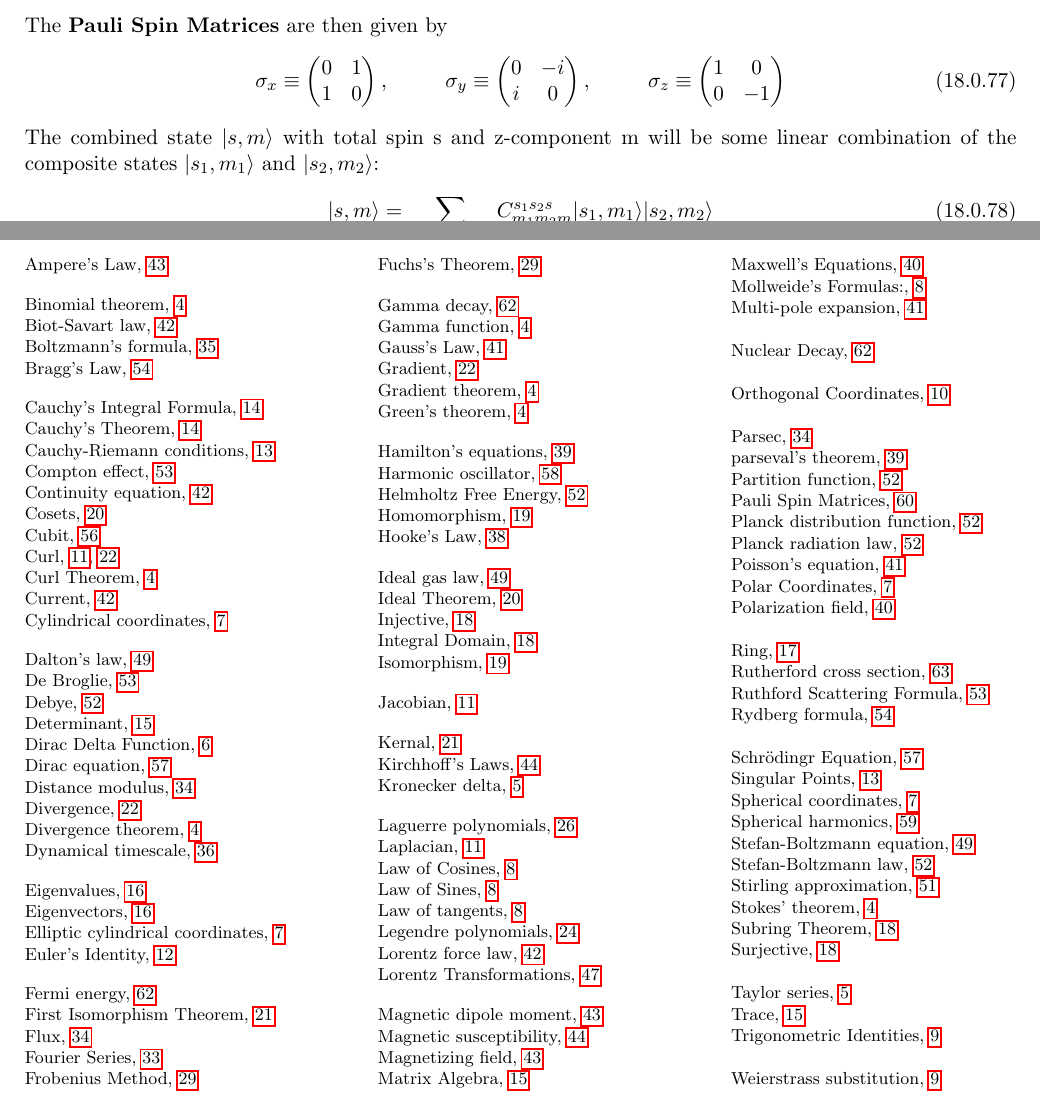
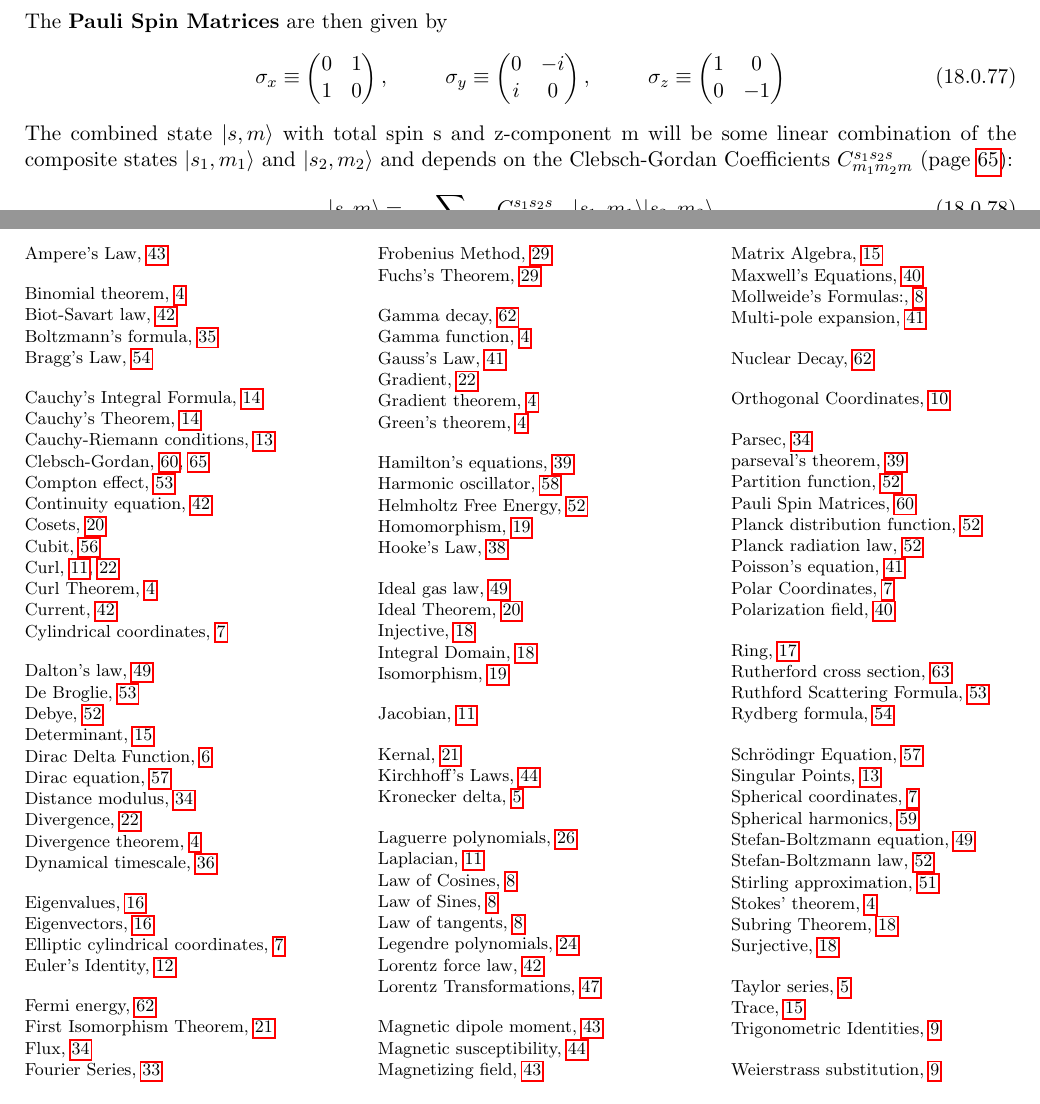
Before and after one commit to torodean/Antonius-Handbook, a LaTeX thesis (Handbook.tex, which reads Chapters/QM.tex): two parts of pages 66 and 79 of 79, joined at a grey line, cut so that both start at the same text. Compiled offline with pdfLaTeX.

Commit message:
minor corrections

```diff
--- a/Chapters/QM.tex
+++ b/Chapters/QM.tex
@@ -246,7 +246,7 @@ The \textbf{Pauli Spin Matrices}\index{Pauli Spin Matrices} are then given by
 1 & 0 \\ 0 & -1
 \end{pmatrix}
 \end{align}
-The combined state $| s, m \rangle$  with total spin s and z-component m will be some linear combination of the composite states $| s_1, m_1 \rangle$ and $| s_2, m_2 \rangle$:
+The combined state $| s, m \rangle$  with total spin s and z-component m will be some linear combination of the composite states $| s_1, m_1 \rangle$ and $| s_2, m_2 \rangle$ and depends on the Clebsch-Gordan\index{Clebsch-Gordan} Coefficients $C_{m_1m_2m}^{s_1s_2s}$ (page \pageref{Clebsch-Gordan}):
 \begin{align}
 | s, m \rangle = \sum_{m=m_1+m_2} C_{m_1m_2m}^{s_1s_2s}| s_1, m_1 \rangle| s_2, m_2 \rangle
 \end{align}
```
Also changed, not shown: Handbook.tex (+1 -1 lines), Handbook.ind, 5 other files.
